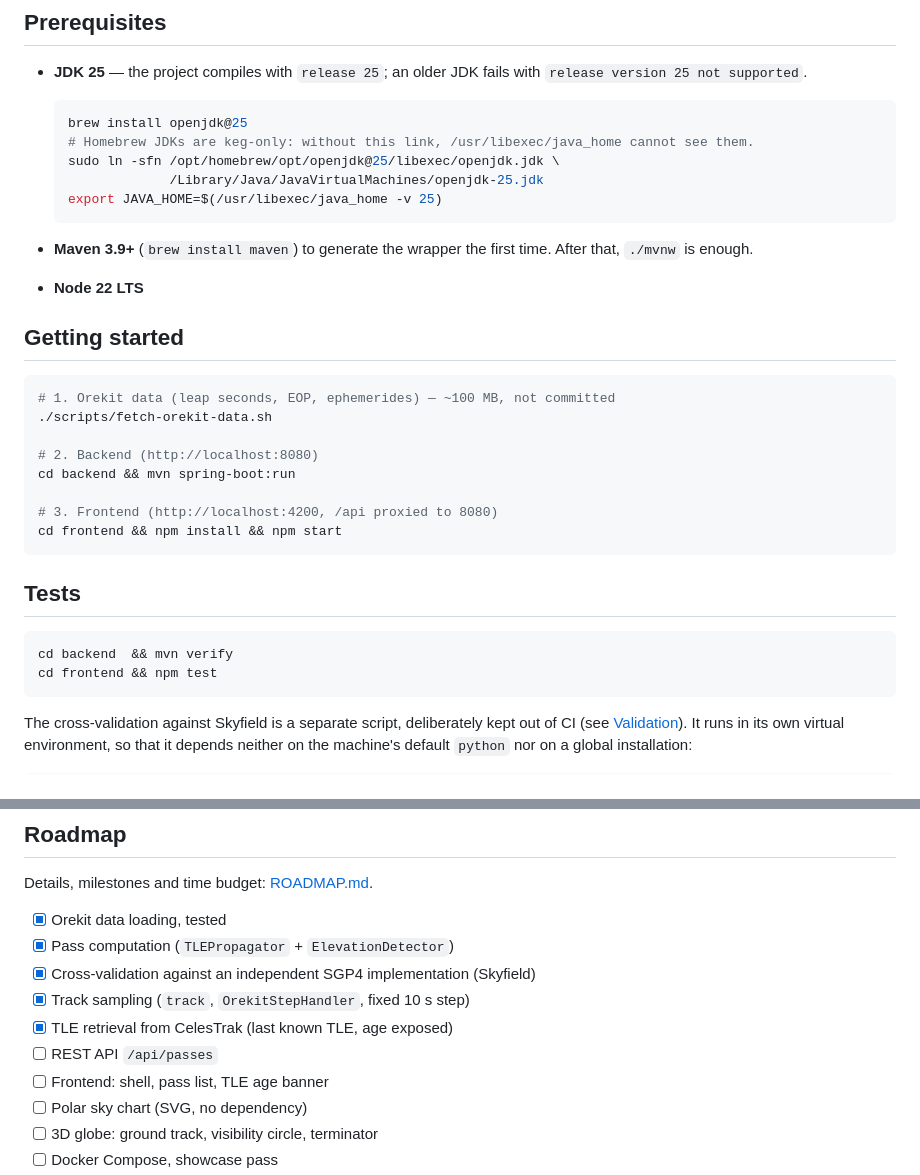
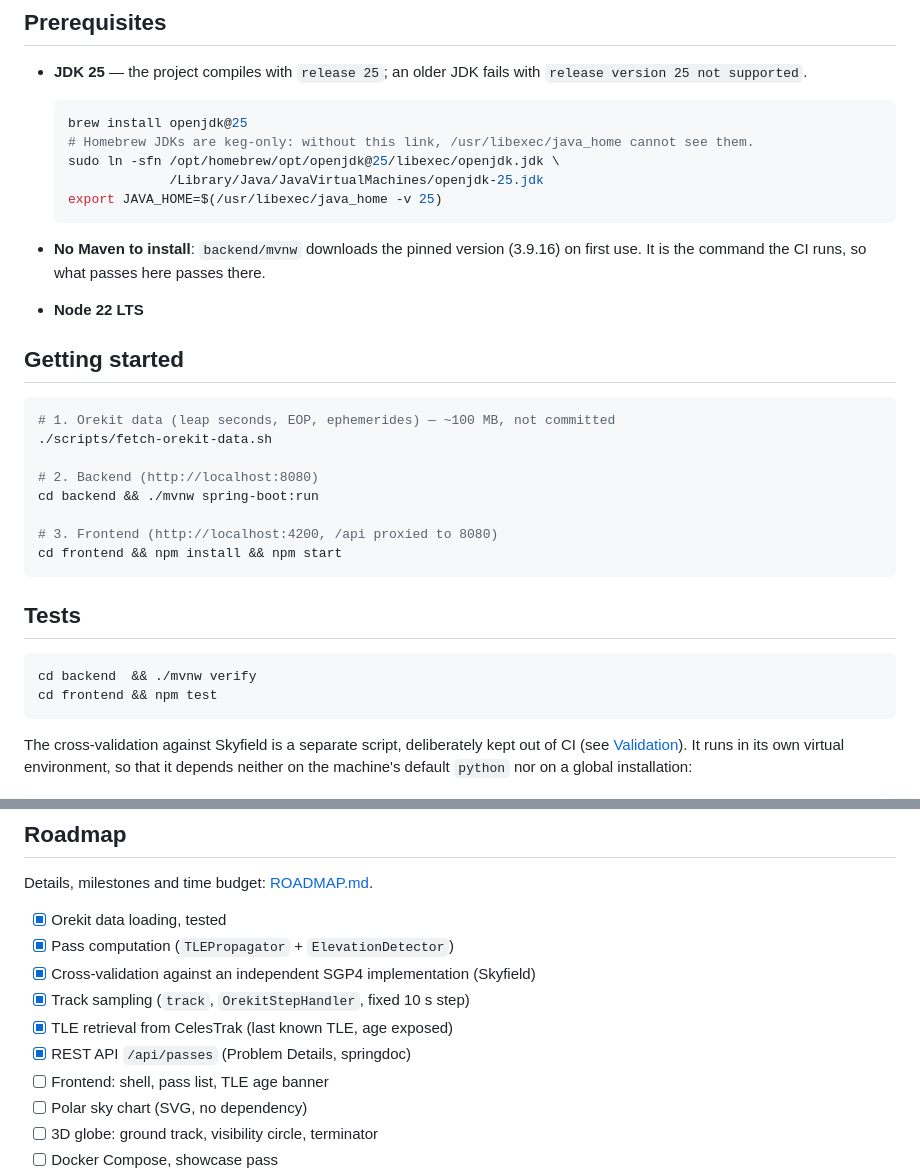
Before and after one commit to warlaxx/sat-pass-predictor, a Markdown page: README.md, 2 parts joined by grey strips. Rendered like a GitHub page.

````diff
--- a/README.md
+++ b/README.md
@@ -30,8 +30,8 @@ Java / Spring Boot backend with [Orekit](https://www.orekit.org/), Angular front
   export JAVA_HOME=$(/usr/libexec/java_home -v 25)
   ```
 
-- **Maven 3.9+** (`brew install maven`) to generate the wrapper the first time.
-  After that, `./mvnw` is enough.
+- **No Maven to install**: `backend/mvnw` downloads the pinned version (3.9.16) on
+  first use. It is the command the CI runs, so what passes here passes there.
 - **Node 22 LTS**
 
 ## Getting started
@@ -41,7 +41,7 @@ Java / Spring Boot backend with [Orekit](https://www.orekit.org/), Angular front
 ./scripts/fetch-orekit-data.sh
 
 # 2. Backend (http://localhost:8080)
-cd backend && mvn spring-boot:run
+cd backend && ./mvnw spring-boot:run
 
 # 3. Frontend (http://localhost:4200, /api proxied to 8080)
 cd frontend && npm install && npm start
@@ -50,7 +50,7 @@ cd frontend && npm install && npm start
 ## Tests
 
 ```bash
-cd backend  && mvn verify
+cd backend  && ./mvnw verify
 cd frontend && npm test
 ```
 
@@ -157,7 +157,7 @@ Details, milestones and time budget: [ROADMAP.md](ROADMAP.md).
 - [x] Cross-validation against an independent SGP4 implementation (Skyfield)
 - [x] Track sampling (`track`, `OrekitStepHandler`, fixed 10 s step)
 - [x] TLE retrieval from CelesTrak (last known TLE, age exposed)
-- [ ] REST API `/api/passes`
+- [x] REST API `/api/passes` (Problem Details, springdoc)
 - [ ] Frontend: shell, pass list, TLE age banner
 - [ ] Polar sky chart (SVG, no dependency)
 - [ ] 3D globe: ground track, visibility circle, terminator
````
Also changed, not shown: ROADMAP.md (+60 -11 lines).
